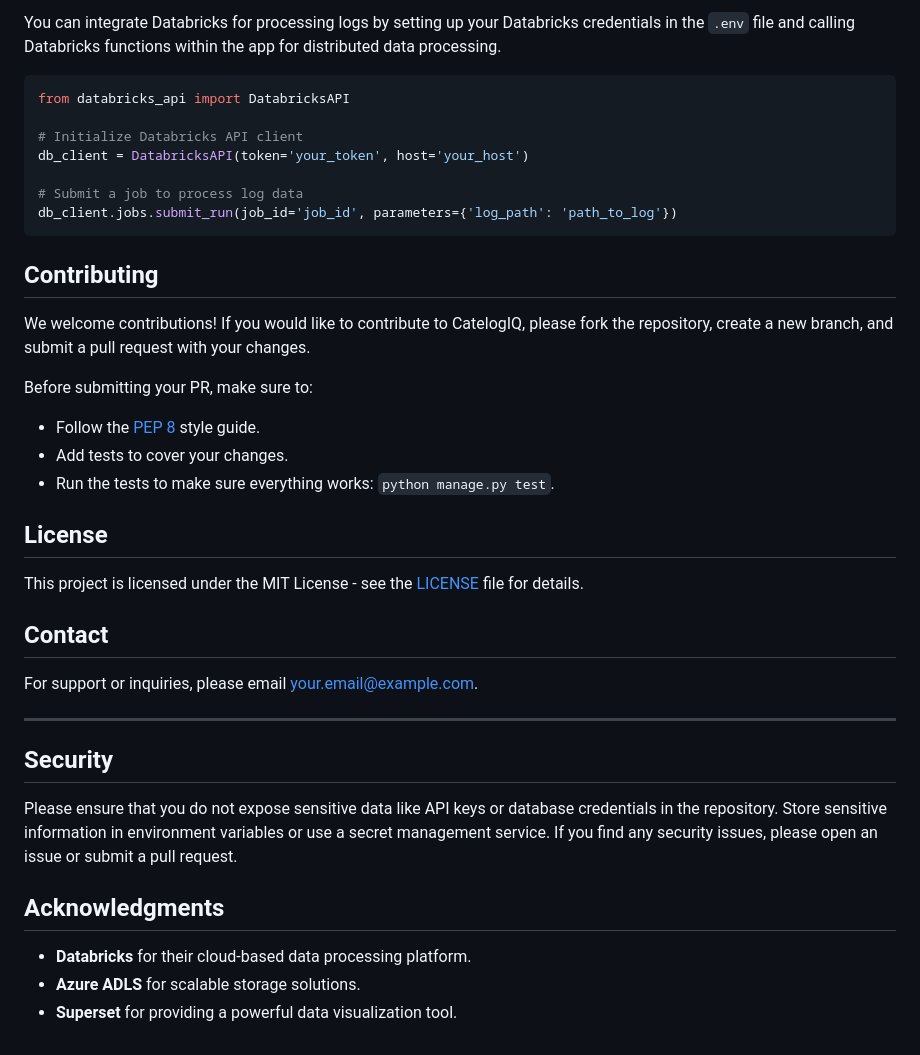
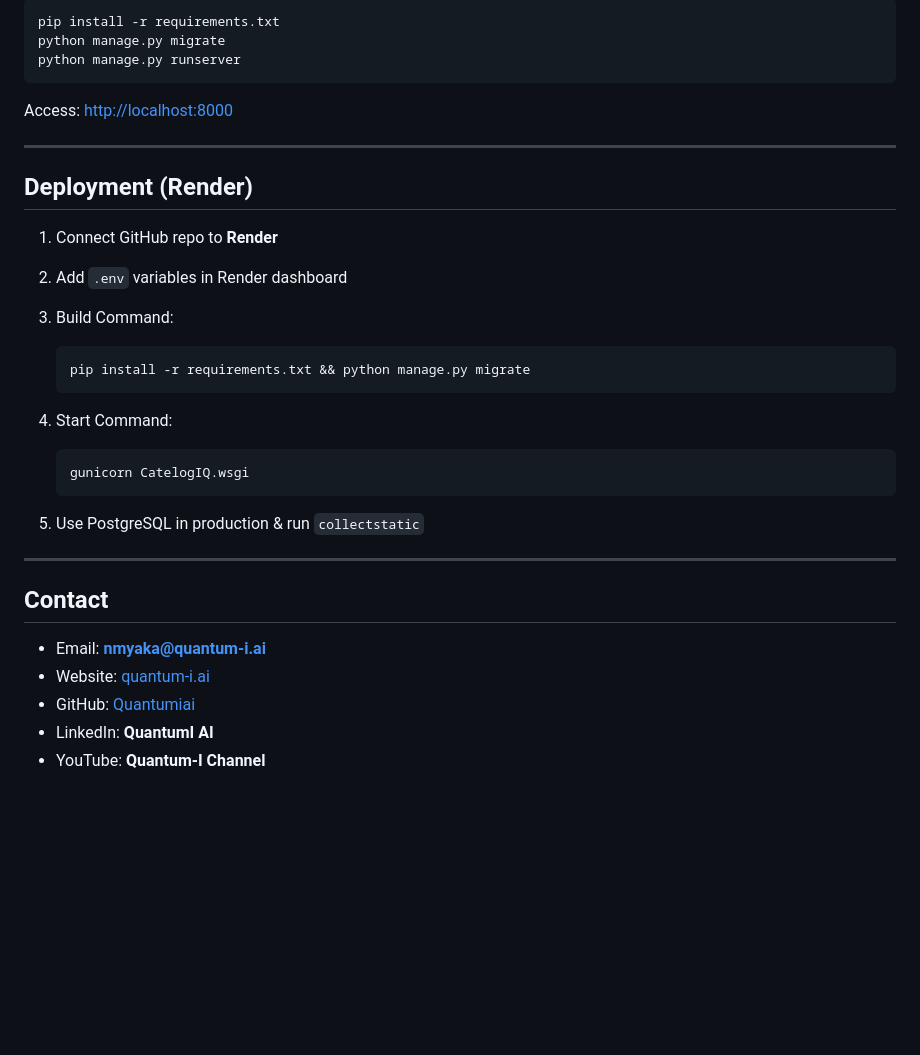
Before and after one commit to MNandhakrishna/CatelogIQ, a Markdown page: README.md, the part around one of its changes. Drawn GitHub-style; blank space fills up the shorter version.

````diff
--- a/README.md
+++ b/README.md
@@ -81,42 +169,36 @@ analyzer.detect_anomalies('path_to_log_file')
 
-You can integrate Databricks for processing logs by setting up your Databricks credentials in the `.env` file and calling Databricks functions within the app for distributed data processing.
-
-```python
-from databricks_api import DatabricksAPI
-
-# Initialize Databricks API client
-db_client = DatabricksAPI(token='your_token', host='your_host')
-
-# Submit a job to process log data
-db_client.jobs.submit_run(job_id='job_id', parameters={'log_path': 'path_to_log'})
+```bash
+pip install -r requirements.txt
+python manage.py migrate
+python manage.py runserver
 ```
 
-## Contributing
+Access: [http://localhost:8000](http://localhost:8000)
 
-We welcome contributions! If you would like to contribute to CatelogIQ, please fork the repository, create a new branch, and submit a pull request with your changes.
+---
 
-Before submitting your PR, make sure to:
+## Deployment (Render)
 
-* Follow the [PEP 8](https://www.python.org/dev/peps/pep-0008/) style guide.
-* Add tests to cover your changes.
-* Run the tests to make sure everything works: `python manage.py test`.
+1. Connect GitHub repo to **Render**
+2. Add `.env` variables in Render dashboard
+3. Build Command:
 
-## License
+   ```
+   pip install -r requirements.txt && python manage.py migrate
+   ```
+4. Start Command:
 
-This project is licensed under the MIT License - see the [LICENSE](LICENSE) file for details.
+   ```
+   gunicorn CatelogIQ.wsgi
+   ```
+5. Use PostgreSQL in production & run `collectstatic`
+
+---
 
 ## Contact
 
-For support or inquiries, please email [your.email@example.com](mailto:your.email@example.com).
-
----
-
-## Security
-
-Please ensure that you do not expose sensitive data like API keys or database credentials in the repository. Store sensitive information in environment variables or use a secret management service. If you find any security issues, please open an issue or submit a pull request.
-
-## Acknowledgments
-
-* **Databricks** for their cloud-based data processing platform.
-* **Azure ADLS** for scalable storage solutions.
-* **Superset** for providing a powerful data visualization tool.
+*  Email: **[nmyaka@quantum-i.ai](mailto:nmyaka@quantum-i.ai)**
+*  Website: [quantum-i.ai](https://quantum-i.ai)
+*  GitHub: [Quantumiai](https://github.com/Quantumiai)
+*  LinkedIn: **QuantumI AI**
+*  YouTube: **Quantum-I Channel**
````
Also changed, not shown: other parts of README.md (+150 -62 lines).
